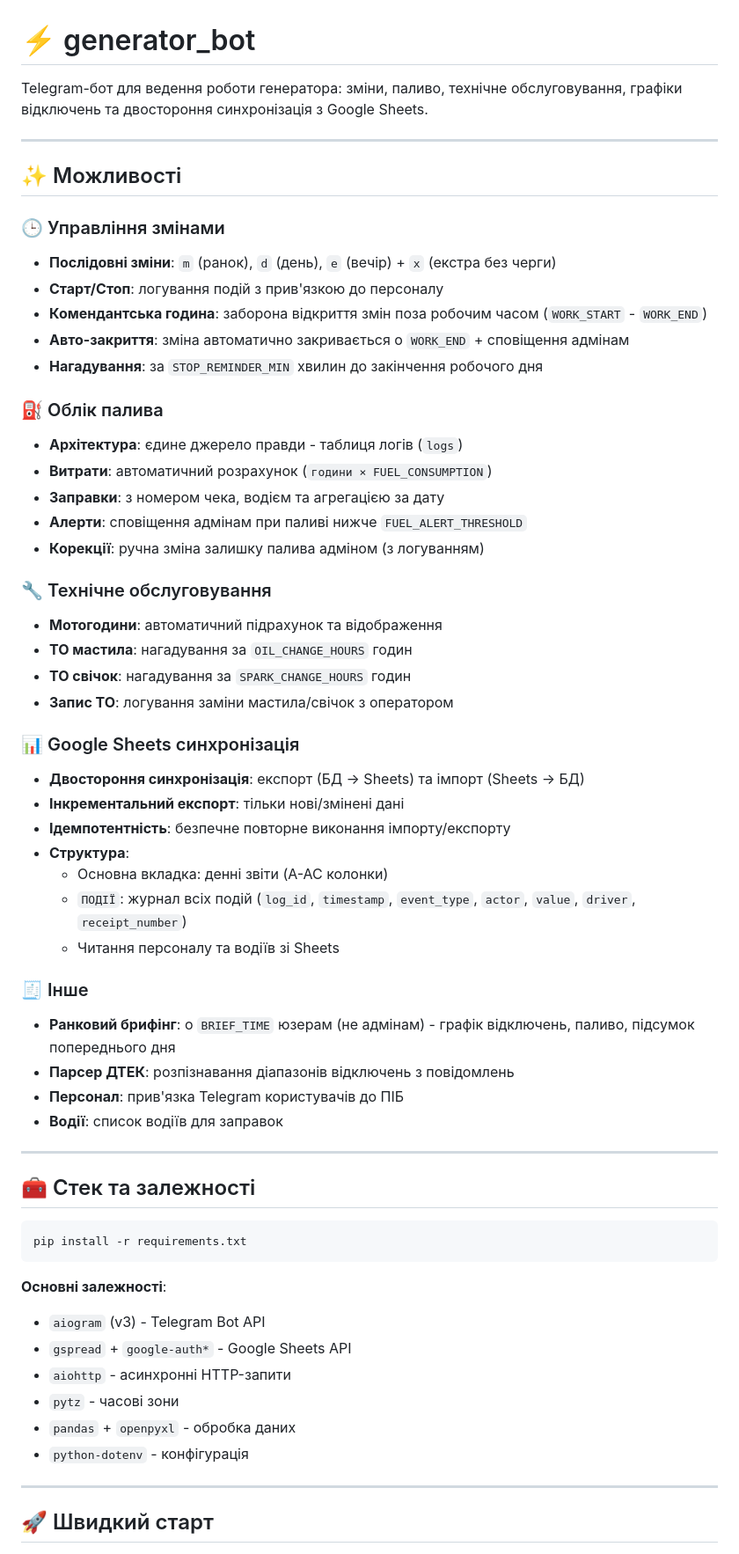
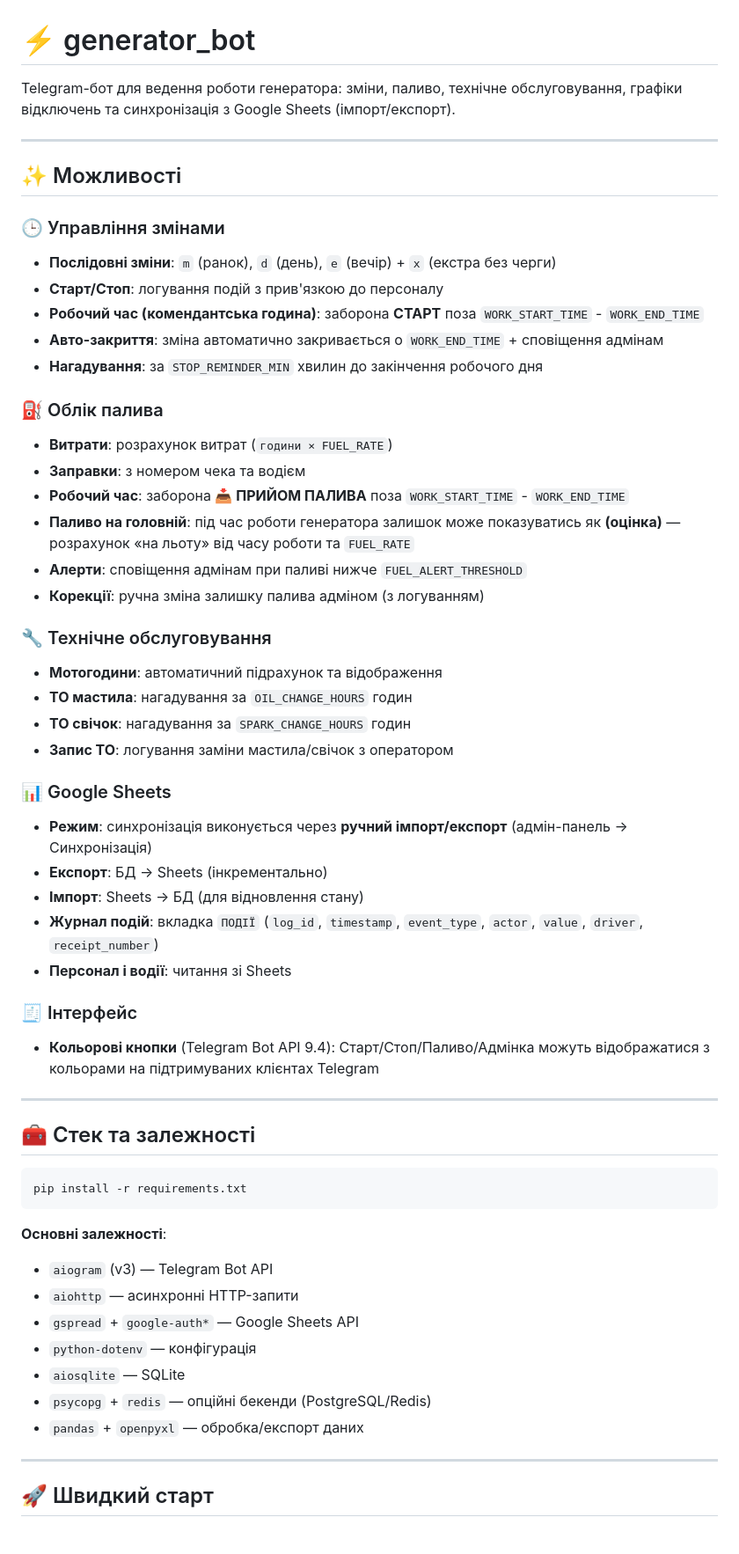
Before and after one commit to imeromua/generator_bot, a Markdown page: README.md, the part around one of its changes. Shown at 88% size. GitHub-like rendering.

````diff
--- a/README.md
+++ b/README.md
@@ -1,6 +1,6 @@
 # ⚡ generator_bot
 
-Telegram-бот для ведення роботи генератора: зміни, паливо, технічне обслуговування, графіки відключень та двостороння синхронізація з Google Sheets.
+Telegram-бот для ведення роботи генератора: зміни, паливо, технічне обслуговування, графіки відключень та синхронізація з Google Sheets (імпорт/експорт).
 
 ---
 
@@ -9,14 +9,15 @@ Telegram-бот для ведення роботи генератора: змі
 ### 🕒 Управління змінами
 - **Послідовні зміни**: `m` (ранок), `d` (день), `e` (вечір) + `x` (екстра без черги)
 - **Старт/Стоп**: логування подій з прив'язкою до персоналу
-- **Комендантська година**: заборона відкриття змін поза робочим часом (`WORK_START` - `WORK_END`)
-- **Авто-закриття**: зміна автоматично закривається о `WORK_END` + сповіщення адмінам
+- **Робочий час (комендантська година)**: заборона **СТАРТ** поза `WORK_START_TIME` - `WORK_END_TIME`
+- **Авто-закриття**: зміна автоматично закривається о `WORK_END_TIME` + сповіщення адмінам
 - **Нагадування**: за `STOP_REMINDER_MIN` хвилин до закінчення робочого дня
 
 ### ⛽ Облік палива
-- **Архітектура**: єдине джерело правди - таблиця логів (`logs`)
-- **Витрати**: автоматичний розрахунок (`години × FUEL_CONSUMPTION`)
-- **Заправки**: з номером чека, водієм та агрегацією за дату
+- **Витрати**: розрахунок витрат (`години × FUEL_RATE`)
+- **Заправки**: з номером чека та водієм
+- **Робочий час**: заборона **📥 ПРИЙОМ ПАЛИВА** поза `WORK_START_TIME` - `WORK_END_TIME`
+- **Паливо на головній**: під час роботи генератора залишок може показуватись як **(оцінка)** — розрахунок «на льоту» від часу роботи та `FUEL_RATE`
 - **Алерти**: сповіщення адмінам при паливі нижче `FUEL_ALERT_THRESHOLD`
 - **Корекції**: ручна зміна залишку палива адміном (з логуванням)
 
@@ -26,20 +27,15 @@ Telegram-бот для ведення роботи генератора: змі
 - **ТО свічок**: нагадування за `SPARK_CHANGE_HOURS` годин
 - **Запис ТО**: логування заміни мастила/свічок з оператором
 
-### 📊 Google Sheets синхронізація
-- **Двостороння синхронізація**: експорт (БД → Sheets) та імпорт (Sheets → БД)
-- **Інкрементальний експорт**: тільки нові/змінені дані
-- **Ідемпотентність**: безпечне повторне виконання імпорту/експорту
-- **Структура**:
-  - Основна вкладка: денні звіти (A-AC колонки)
-  - `ПОДІЇ`: журнал всіх подій (`log_id`, `timestamp`, `event_type`, `actor`, `value`, `driver`, `receipt_number`)
-  - Читання персоналу та водіїв зі Sheets
+### 📊 Google Sheets
+- **Режим**: синхронізація виконується через **ручний імпорт/експорт** (адмін-панель → Синхронізація)
+- **Експорт**: БД → Sheets (інкрементально)
+- **Імпорт**: Sheets → БД (для відновлення стану)
+- **Журнал подій**: вкладка `ПОДІЇ` (`log_id`, `timestamp`, `event_type`, `actor`, `value`, `driver`, `receipt_number`)
+- **Персонал і водії**: читання зі Sheets
 
-### 🧾 Інше
-- **Ранковий брифінг**: о `BRIEF_TIME` юзерам (не адмінам) - графік відключень, паливо, підсумок попереднього дня
-- **Парсер ДТЕК**: розпізнавання діапазонів відключень з повідомлень
-- **Персонал**: прив'язка Telegram користувачів до ПІБ
-- **Водії**: список водіїв для заправок
+### 🧾 Інтерфейс
+- **Кольорові кнопки** (Telegram Bot API 9.4): Старт/Стоп/Паливо/Адмінка можуть відображатися з кольорами на підтримуваних клієнтах Telegram
 
 ---
 
@@ -50,12 +46,13 @@ pip install -r requirements.txt
 ```
 
 **Основні залежності**:
-- `aiogram` (v3) - Telegram Bot API
-- `gspread` + `google-auth*` - Google Sheets API
-- `aiohttp` - асинхронні HTTP-запити
-- `pytz` - часові зони
-- `pandas` + `openpyxl` - обробка даних
-- `python-dotenv` - конфігурація
+- `aiogram` (v3) — Telegram Bot API
+- `aiohttp` — асинхронні HTTP-запити
+- `gspread` + `google-auth*` — Google Sheets API
+- `python-dotenv` — конфігурація
+- `aiosqlite` — SQLite
+- `psycopg` + `redis` — опційні бекенди (PostgreSQL/Redis)
+- `pandas` + `openpyxl` — обробка/експорт даних
 
 ---
 
````
Also changed, not shown: other parts of README.md (+31 -57 lines).
